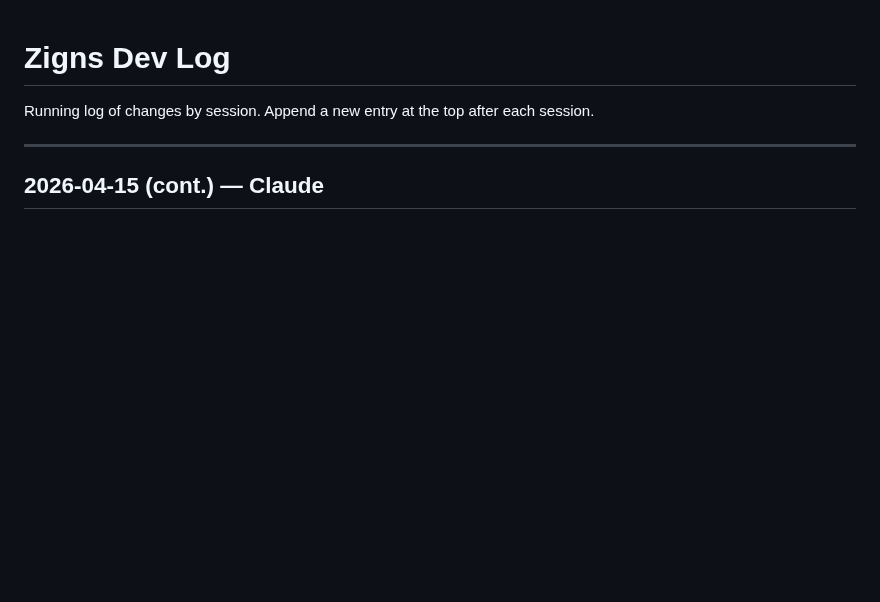
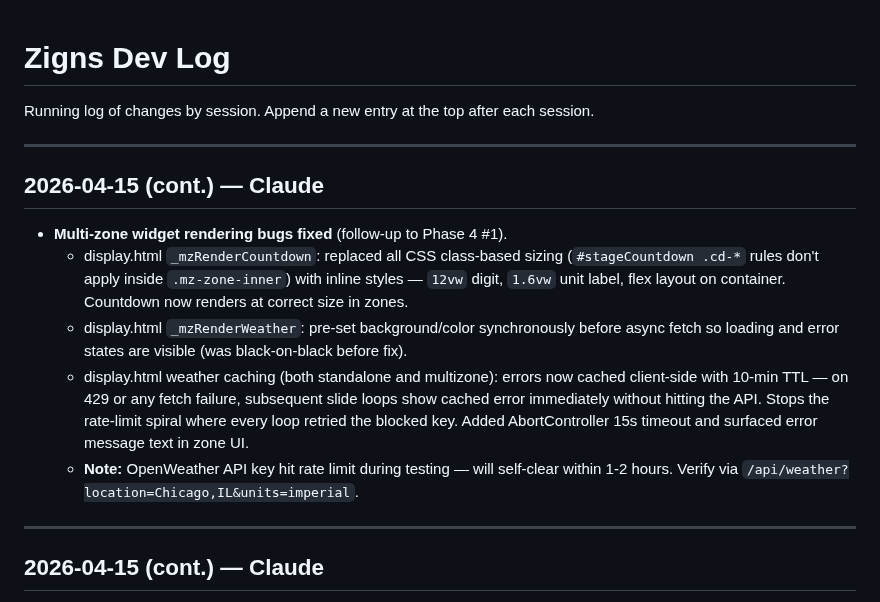
Before and after one commit to tdmonster99/digital-signage, a Markdown page: DEVLOG.md, the part around the change. Rendered like a GitHub page; blank space fills up the shorter version.

Commit message:
DEVLOG: Multi-zone widget rendering fixes + weather rate-limit fix
Co-Authored-By: Claude Sonnet 4.6 <noreply@anthropic.com>

```diff
--- a/DEVLOG.md
+++ b/DEVLOG.md
@@ -1,6 +1,15 @@
 # Zigns Dev Log
 
 Running log of changes by session. Append a new entry at the top after each session.
+
+---
+
+## 2026-04-15 (cont.) — Claude
+- **Multi-zone widget rendering bugs fixed** (follow-up to Phase 4 #1).
+  - display.html `_mzRenderCountdown`: replaced all CSS class-based sizing (`#stageCountdown .cd-*` rules don't apply inside `.mz-zone-inner`) with inline styles — `12vw` digit, `1.6vw` unit label, flex layout on container. Countdown now renders at correct size in zones.
+  - display.html `_mzRenderWeather`: pre-set background/color synchronously before async fetch so loading and error states are visible (was black-on-black before fix).
+  - display.html weather caching (both standalone and multizone): errors now cached client-side with 10-min TTL — on 429 or any fetch failure, subsequent slide loops show cached error immediately without hitting the API. Stops the rate-limit spiral where every loop retried the blocked key. Added AbortController 15s timeout and surfaced error message text in zone UI.
+  - **Note:** OpenWeather API key hit rate limit during testing — will self-clear within 1-2 hours. Verify via `/api/weather?location=Chicago,IL&units=imperial`.
 
 ---
 
```
